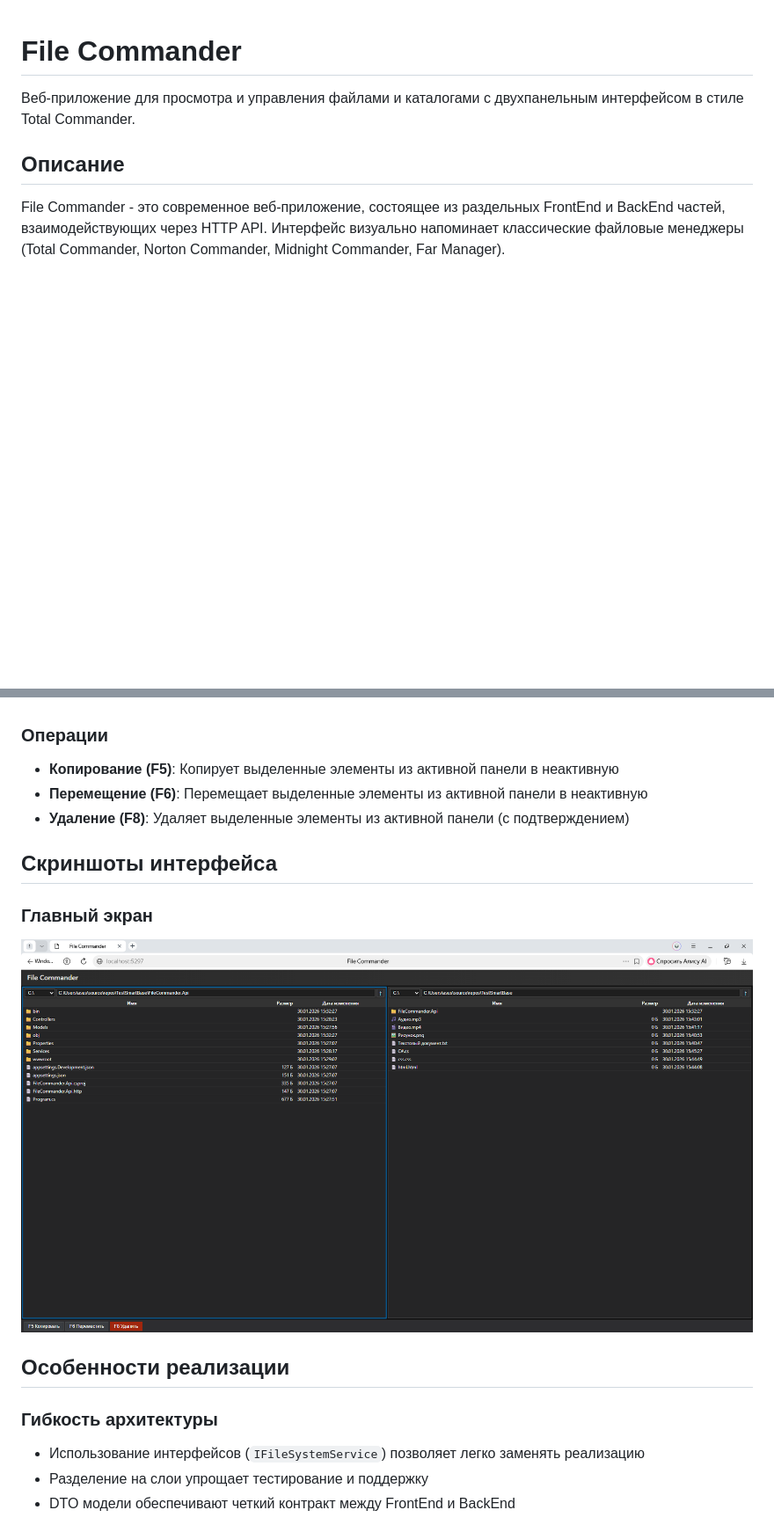
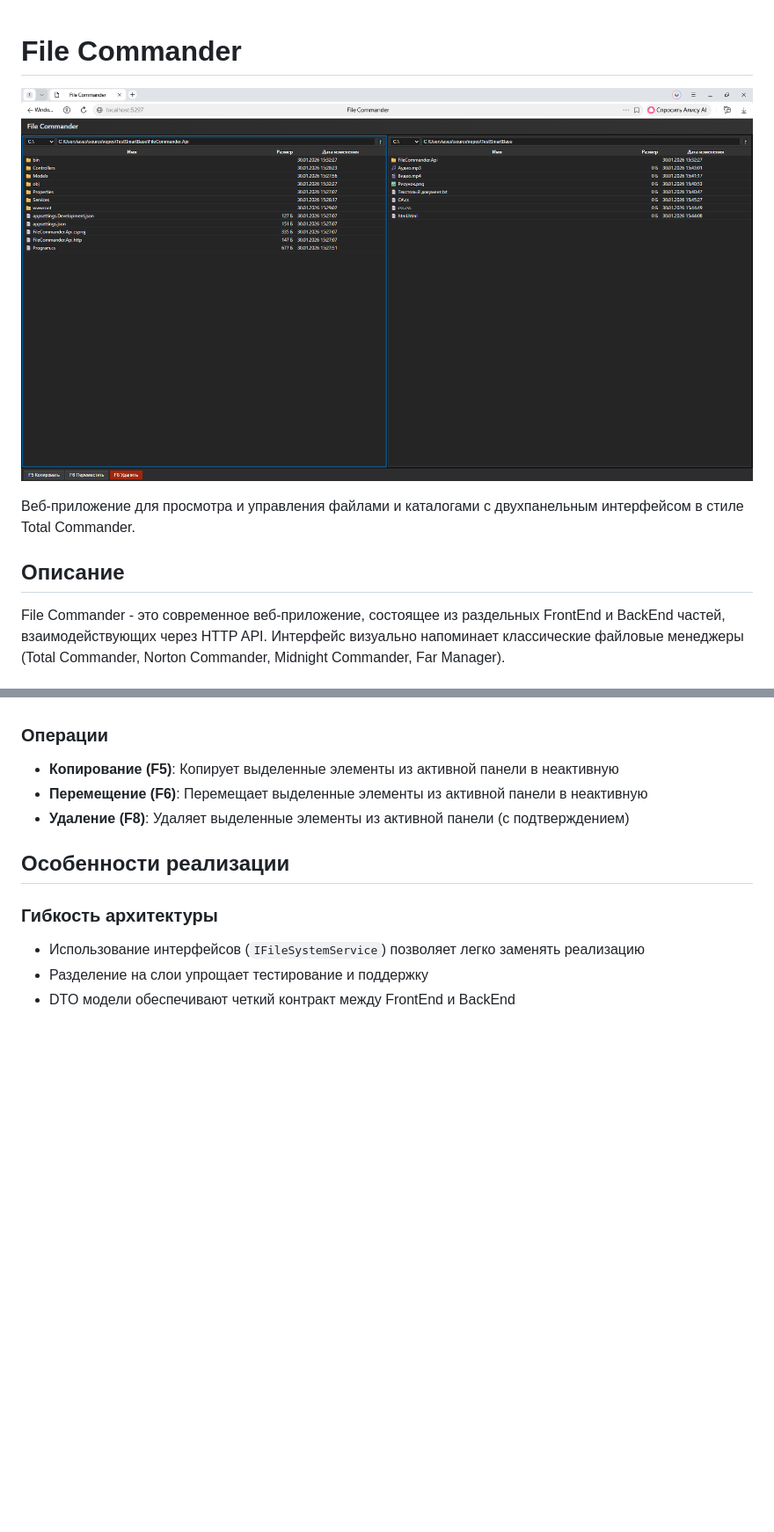
Before and after one commit to YuriyKorolyov/TestSBase, a Markdown page: README.md, 2 parts joined by grey strips. Shown at 88% size. Drawn GitHub-style; blank space fills up the shorter version.

Commit message:
feat: изменения в README.md

```diff
--- a/README.md
+++ b/README.md
@@ -1,4 +1,6 @@
 # File Commander
+
+![Главный экран](screenshots/main-screen.png)
 
 Веб-приложение для просмотра и управления файлами и каталогами с двухпанельным интерфейсом в стиле Total Commander.
 
@@ -127,11 +129,6 @@ dotnet run
 - **Перемещение (F6)**: Перемещает выделенные элементы из активной панели в неактивную
 - **Удаление (F8)**: Удаляет выделенные элементы из активной панели (с подтверждением)
 
-## Скриншоты интерфейса
-
-### Главный экран
-![Главный экран](screenshots/main-screen.png)
-
 ## Особенности реализации
 
 ### Гибкость архитектуры
```
